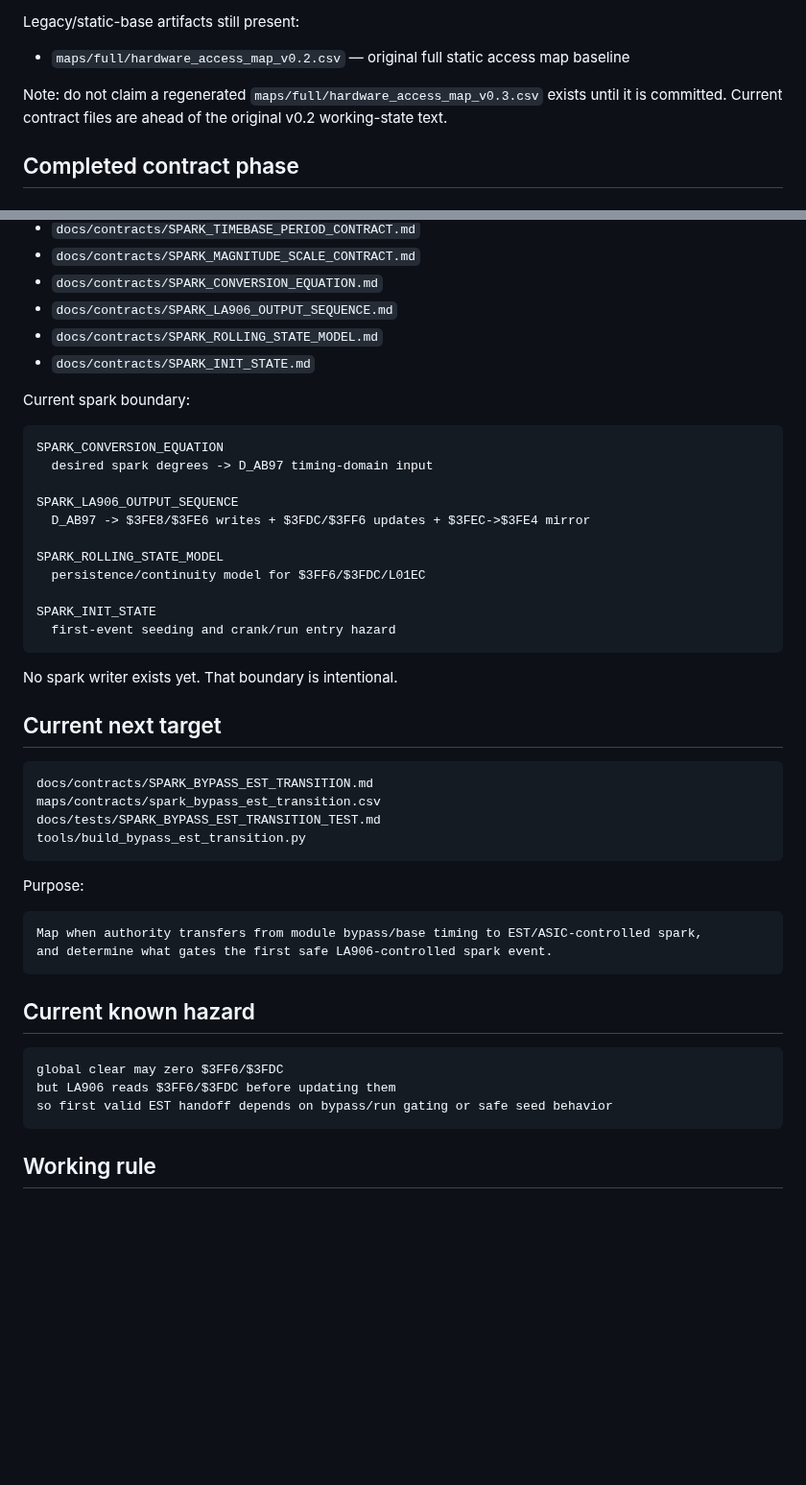
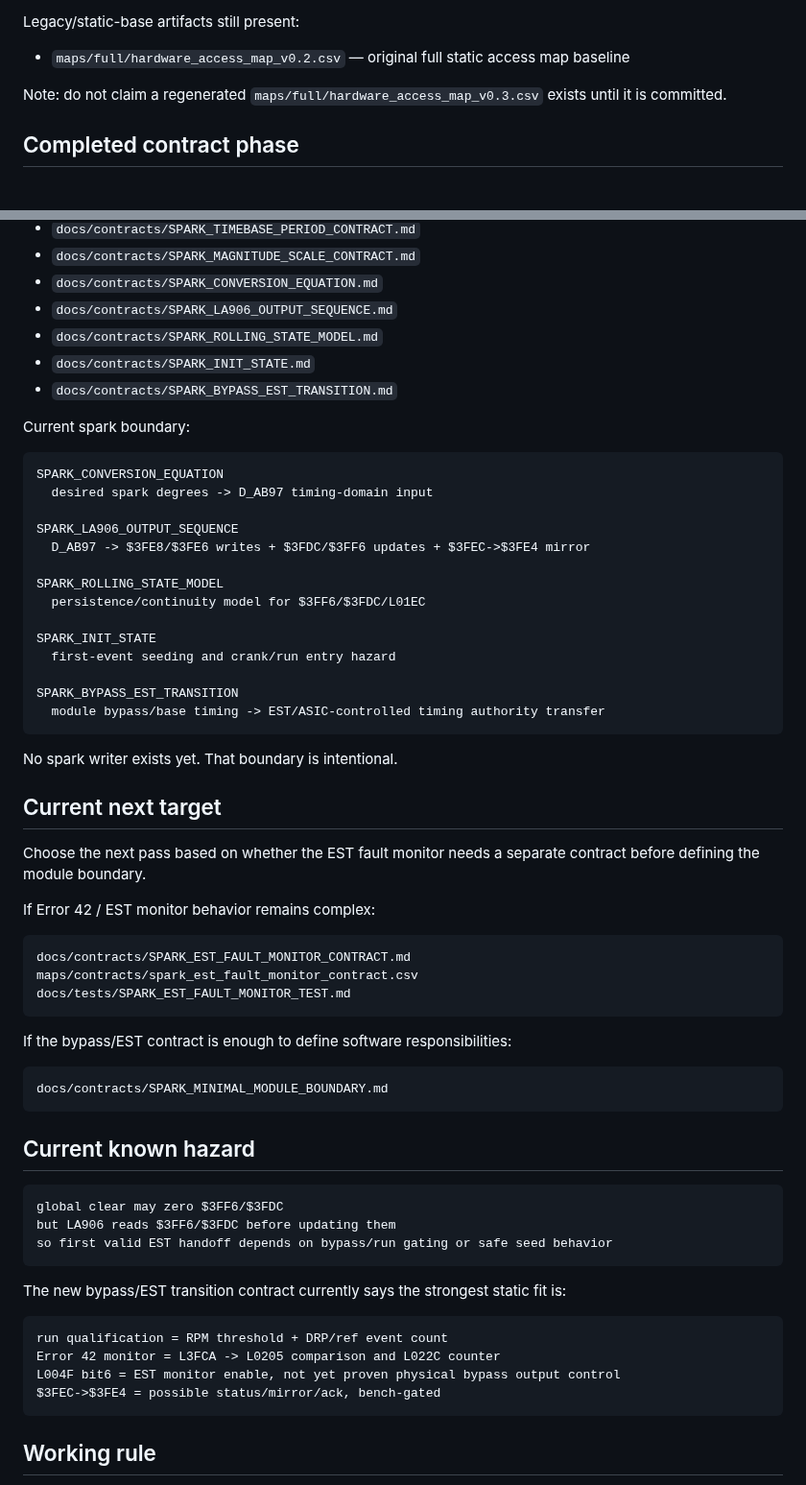
Before and after one commit to snow663/7427HWContract, a Markdown page: README.md, 2 parts joined by grey strips. Shown at 96% size. GitHub-like rendering; blank space fills up the shorter version.

Commit message:
Refresh README after bypass EST transition pass

````diff
--- a/README.md
+++ b/README.md
@@ -42,7 +42,7 @@ Legacy/static-base artifacts still present:
 
 - `maps/full/hardware_access_map_v0.2.csv` — original full static access map baseline
 
-Note: do not claim a regenerated `maps/full/hardware_access_map_v0.3.csv` exists until it is committed. Current contract files are ahead of the original v0.2 working-state text.
+Note: do not claim a regenerated `maps/full/hardware_access_map_v0.3.csv` exists until it is committed.
 
 ## Completed contract phase
 
@@ -74,6 +74,7 @@ EFI_PW_WRITE      = runtime EFI pulsewidth command via STD $3FCE
 - `docs/contracts/SPARK_LA906_OUTPUT_SEQUENCE.md`
 - `docs/contracts/SPARK_ROLLING_STATE_MODEL.md`
 - `docs/contracts/SPARK_INIT_STATE.md`
+- `docs/contracts/SPARK_BYPASS_EST_TRANSITION.md`
 
 Current spark boundary:
 
@@ -89,24 +90,29 @@ SPARK_ROLLING_STATE_MODEL
 
 SPARK_INIT_STATE
   first-event seeding and crank/run entry hazard
+
+SPARK_BYPASS_EST_TRANSITION
+  module bypass/base timing -> EST/ASIC-controlled timing authority transfer
 ```
 
 No spark writer exists yet. That boundary is intentional.
 
 ## Current next target
 
+Choose the next pass based on whether the EST fault monitor needs a separate contract before defining the module boundary.
+
+If Error 42 / EST monitor behavior remains complex:
+
 ```text
-docs/contracts/SPARK_BYPASS_EST_TRANSITION.md
-maps/contracts/spark_bypass_est_transition.csv
-docs/tests/SPARK_BYPASS_EST_TRANSITION_TEST.md
-tools/build_bypass_est_transition.py
+docs/contracts/SPARK_EST_FAULT_MONITOR_CONTRACT.md
+maps/contracts/spark_est_fault_monitor_contract.csv
+docs/tests/SPARK_EST_FAULT_MONITOR_TEST.md
 ```
 
-Purpose:
+If the bypass/EST contract is enough to define software responsibilities:
 
 ```text
-Map when authority transfers from module bypass/base timing to EST/ASIC-controlled spark,
-and determine what gates the first safe LA906-controlled spark event.
+docs/contracts/SPARK_MINIMAL_MODULE_BOUNDARY.md
 ```
 
 ## Current known hazard
@@ -117,6 +123,15 @@ but LA906 reads $3FF6/$3FDC before updating them
 so first valid EST handoff depends on bypass/run gating or safe seed behavior
 ```
 
+The new bypass/EST transition contract currently says the strongest static fit is:
+
+```text
+run qualification = RPM threshold + DRP/ref event count
+Error 42 monitor = L3FCA -> L0205 comparison and L022C counter
+L004F bit6 = EST monitor enable, not yet proven physical bypass output control
+$3FEC->$3FE4 = possible status/mirror/ack, bench-gated
+```
+
 ## Working rule
 
 Use stable filenames for current work. Let Git history preserve versions. Avoid creating parallel `almost same` copies unless there is a real branch/release reason.
````
